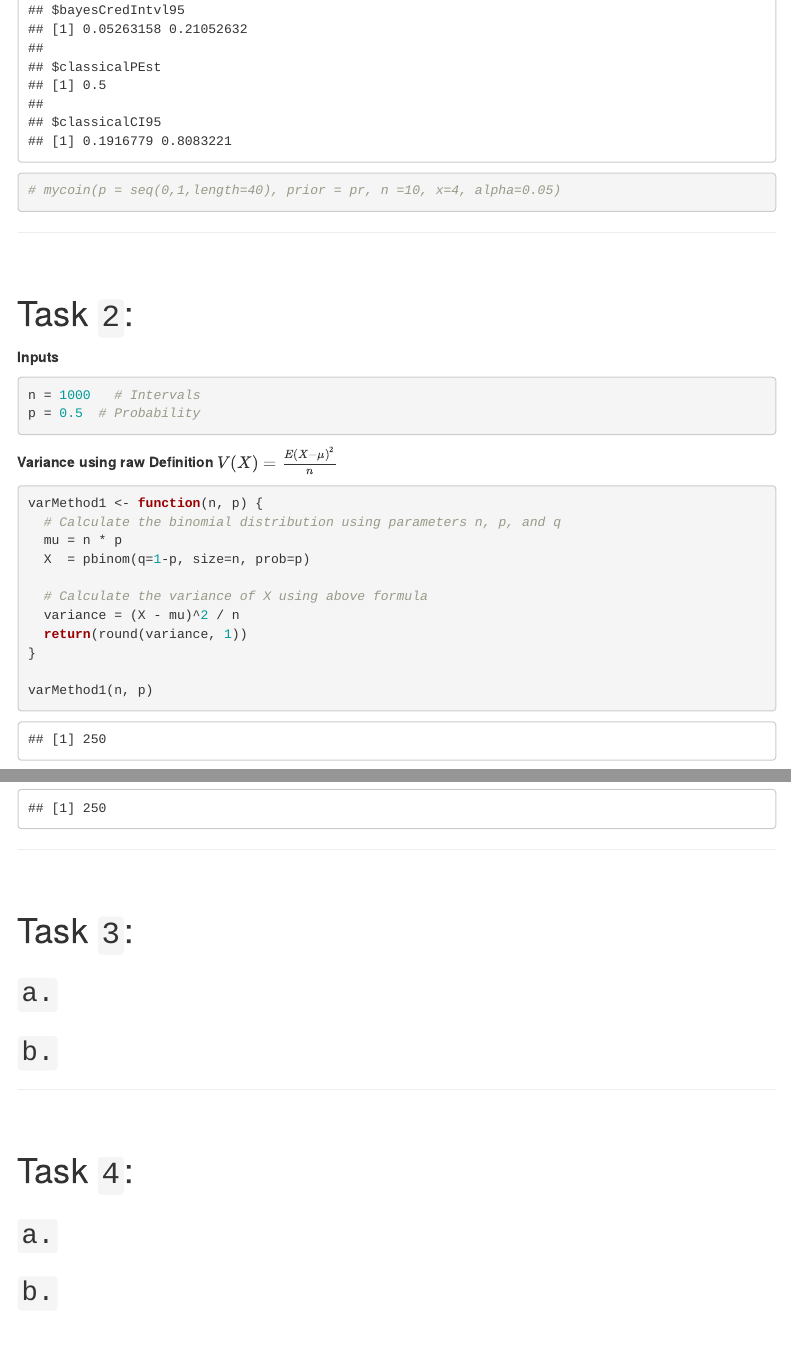
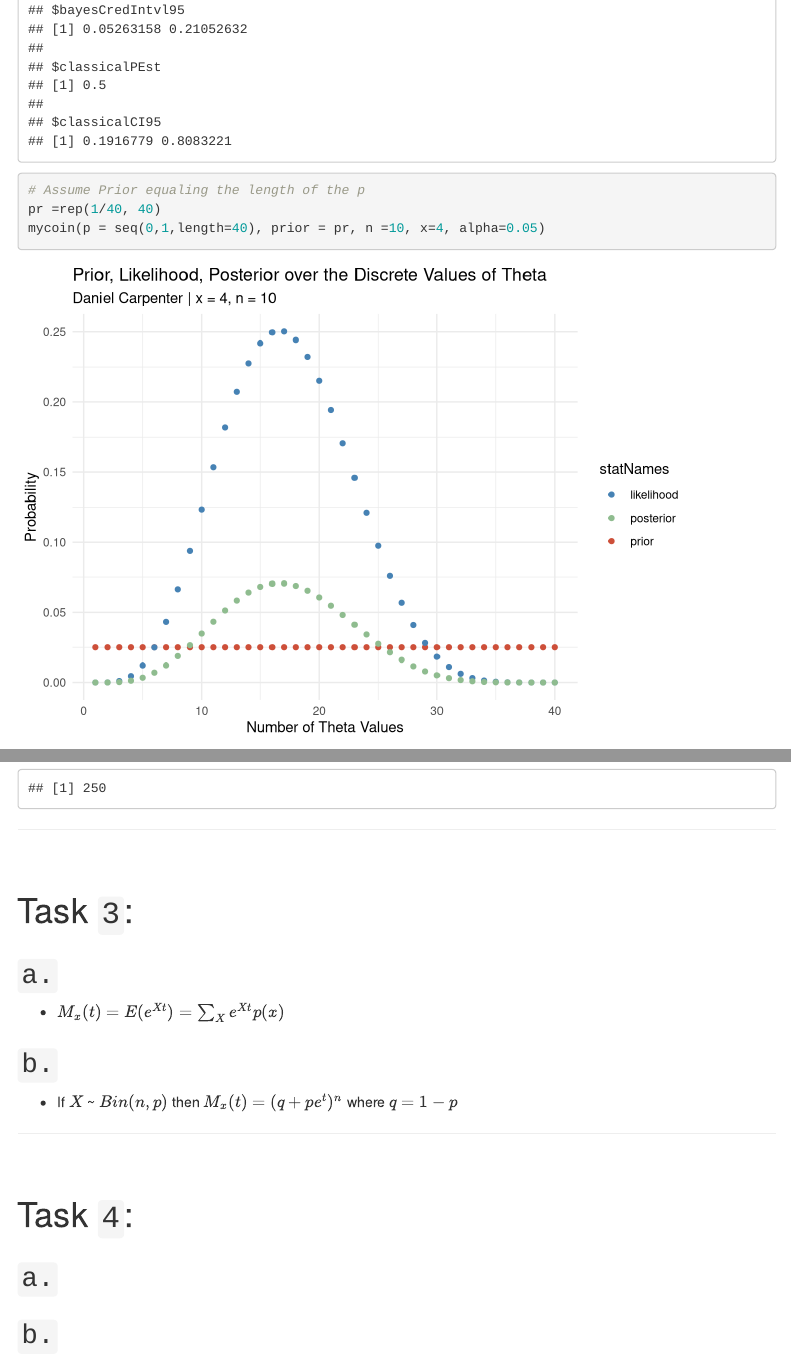
Before and after one commit to Daniel-Carpenter/Bayesian-Statistics, an R Markdown document (04 - Assignments/Assignment 1/assignment1.Rmd): the page in a window 1100 px wide, from 7370 px down, and a second part further down, joined at a grey line. Rendered offline with R 4.5, knitr and Pandoc, with nearby package versions; menus at the side of the page are left out; common packages that the code uses without loading them are loaded.

Commit message:
Add `pr`

````diff
--- a/04 - Assignments/Assignment 1/assignment1.Rmd
+++ b/04 - Assignments/Assignment 1/assignment1.Rmd
@@ -188,7 +188,10 @@ mycoin <- mybinpost <- function(n, x, p, prior, alpha) {
 mycoin(p = seq(0,1,length=20), prior =rep(1/20, 20), n=10, x=4, alpha = 0.05)
 mycoin(p = seq(0,1,length=40), prior =rep(1/40, 40), n=10, x=4, alpha = 0.05)
 mycoin(p = seq(0,1,length=20), prior =rep(1/20, 20), n=10, x=4, alpha = 0.1)
-# mycoin(p = seq(0,1,length=40), prior = pr, n =10, x=4, alpha=0.05)
+
+# Assume Prior equaling the length of the p
+pr =rep(1/40, 40)
+mycoin(p = seq(0,1,length=40), prior = pr, n =10, x=4, alpha=0.05)
 ```
 ---
 
@@ -240,10 +243,16 @@ varMethod2(n, p)
 # Task `3`:
 
 ## `a.`
+* $M_x(t) = E(e^{Xt}) = \sum_Xe^{Xt}p(x)$
+
 ```{r 3a, echo=TRUE, message=FALSE}
+
+
 ```
 
 ## `b.`
+* If $X$ ~ $Bin(n, p)$ then $M_x(t) = (q + pe^t)^n$ where $q = 1 - p$
+
 ```{r 3b, echo=TRUE, message=FALSE}
 ```
 
````
Also changed, not shown: 04 - Assignments/Assignment 1/assignment1.html, 04 - Assignments/Assignment 1/assignment1.Rmd (4 more changed lines).
